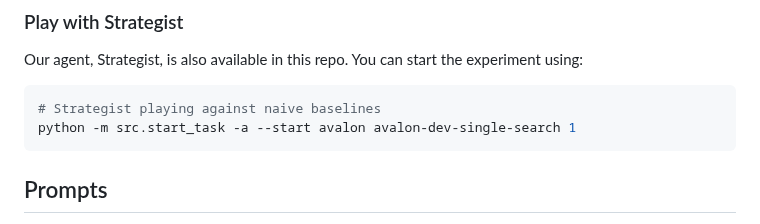
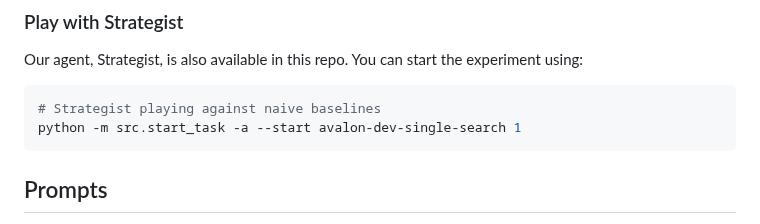
Before and after one commit to jonathanmli/Avalon-LLM, a Markdown page: README.md, the part around the change. GitHub-like rendering.

````diff
--- a/README.md
+++ b/README.md
@@ -174,7 +174,7 @@ where all the agents will be Large Language Models.
 Our agent, Strategist, is also available in this repo. You can start the experiment using:
 ```bash
 # Strategist playing against naive baselines
-python -m src.start_task -a --start avalon avalon-dev-single-search 1
+python -m src.start_task -a --start avalon-dev-single-search 1
 ```
 
 ## Prompts
````
